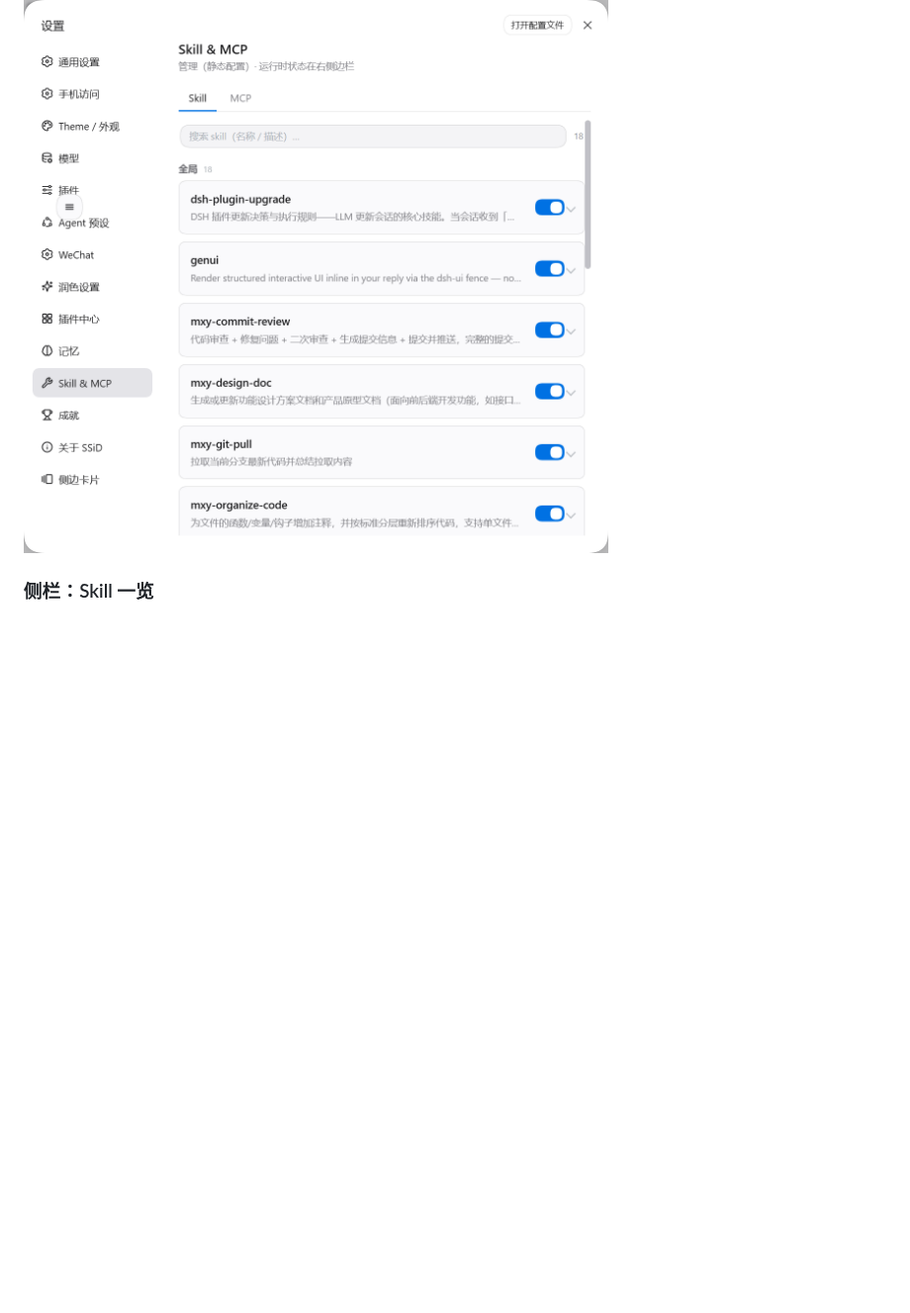
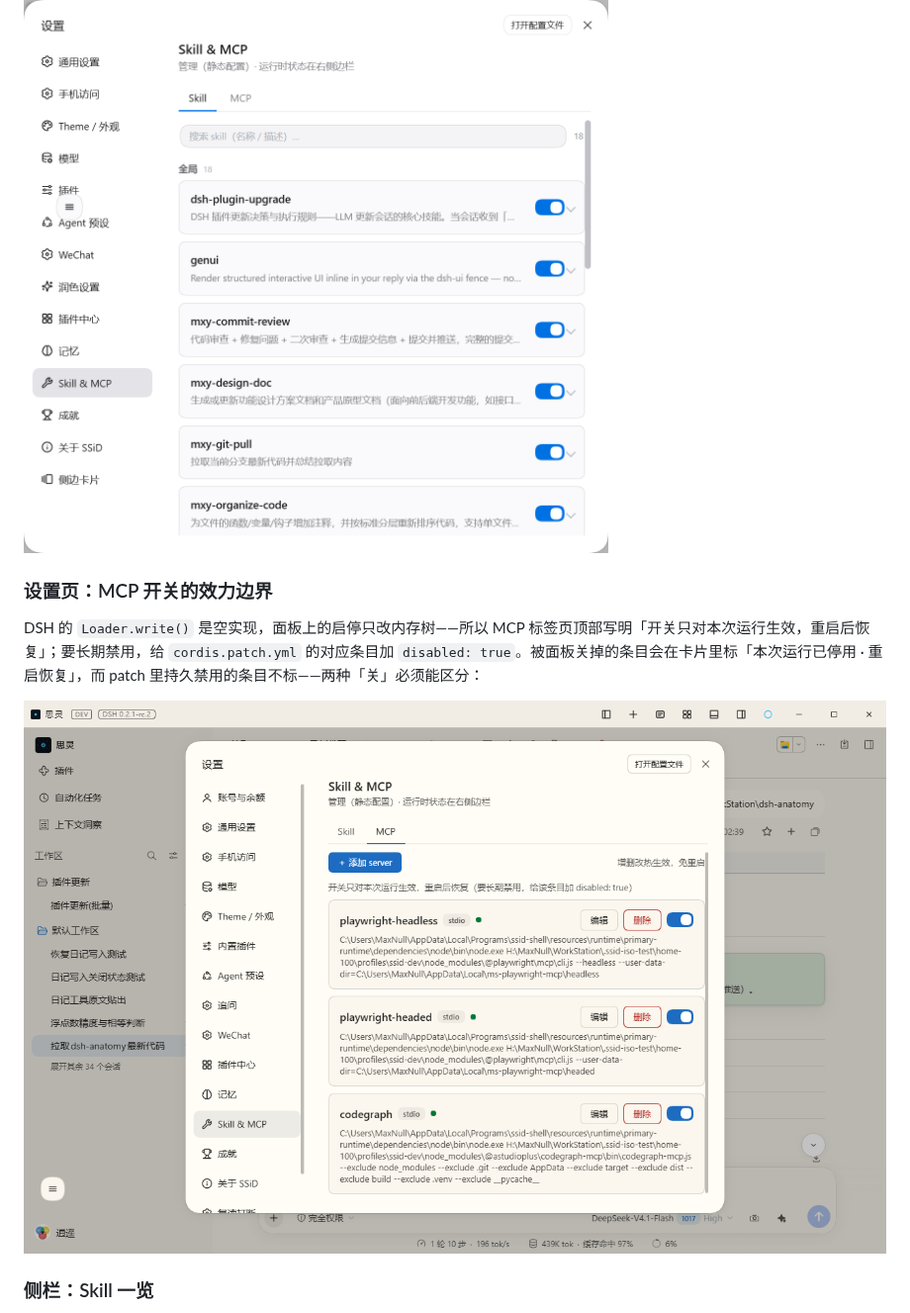
Before and after one commit to Max-Null/dsh-skill-mcp-center, a Markdown page: README.md, the part around the change. Shown at 99% size. GitHub-like rendering; pictures changed too: docs/shots/mcp-switch-session-only.png (added); blank space fills up the shorter version.

```diff
--- a/README.md
+++ b/README.md
@@ -22,6 +22,12 @@ Skill 与 MCP 管理中心：在设置里管理 skills 与 MCP 服务器，右
 装完后设置里多出「Skill & MCP」一项，可逐条控制各模型对 Skill/MCP 的可见性。**入口：** 设置 → Skill & MCP
 
 ![设置 → Skill & MCP](docs/shots/skill-mcp-1.png)
+
+### 设置页：MCP 开关的效力边界
+
+DSH 的 `Loader.write()` 是空实现，面板上的启停只改内存树——所以 MCP 标签页顶部写明「开关只对本次运行生效，重启后恢复」；要长期禁用，给 `cordis.patch.yml` 的对应条目加 `disabled: true`。被面板关掉的条目会在卡片里标「本次运行已停用 · 重启恢复」，而 patch 里持久禁用的条目不标——两种「关」必须能区分：
+
+![MCP 开关的效力边界](docs/shots/mcp-switch-session-only.png)
 
 ### 侧栏：Skill 一览
 
```
Also changed, not shown: CHANGELOG.md (+10 -0 lines), 4 other files.
